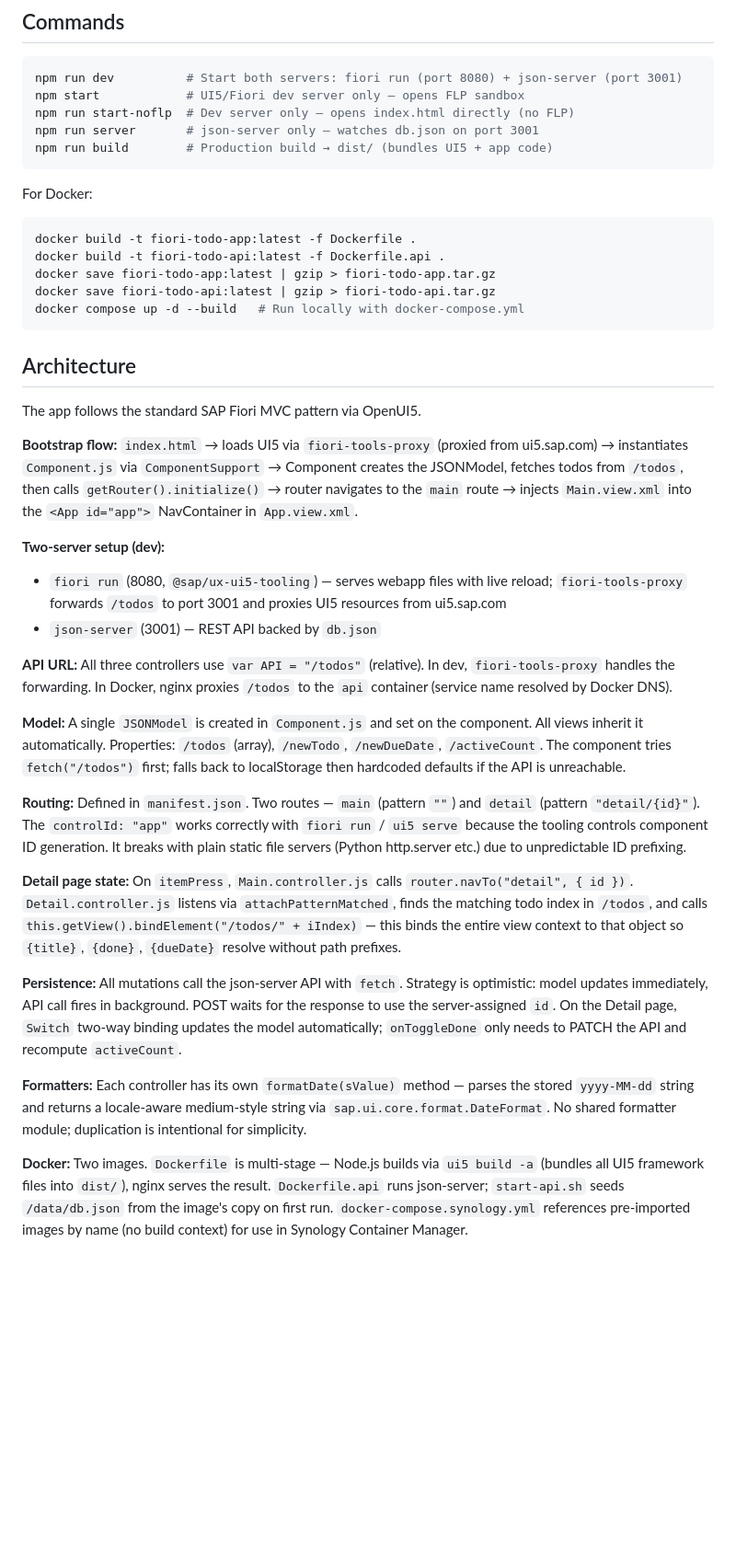
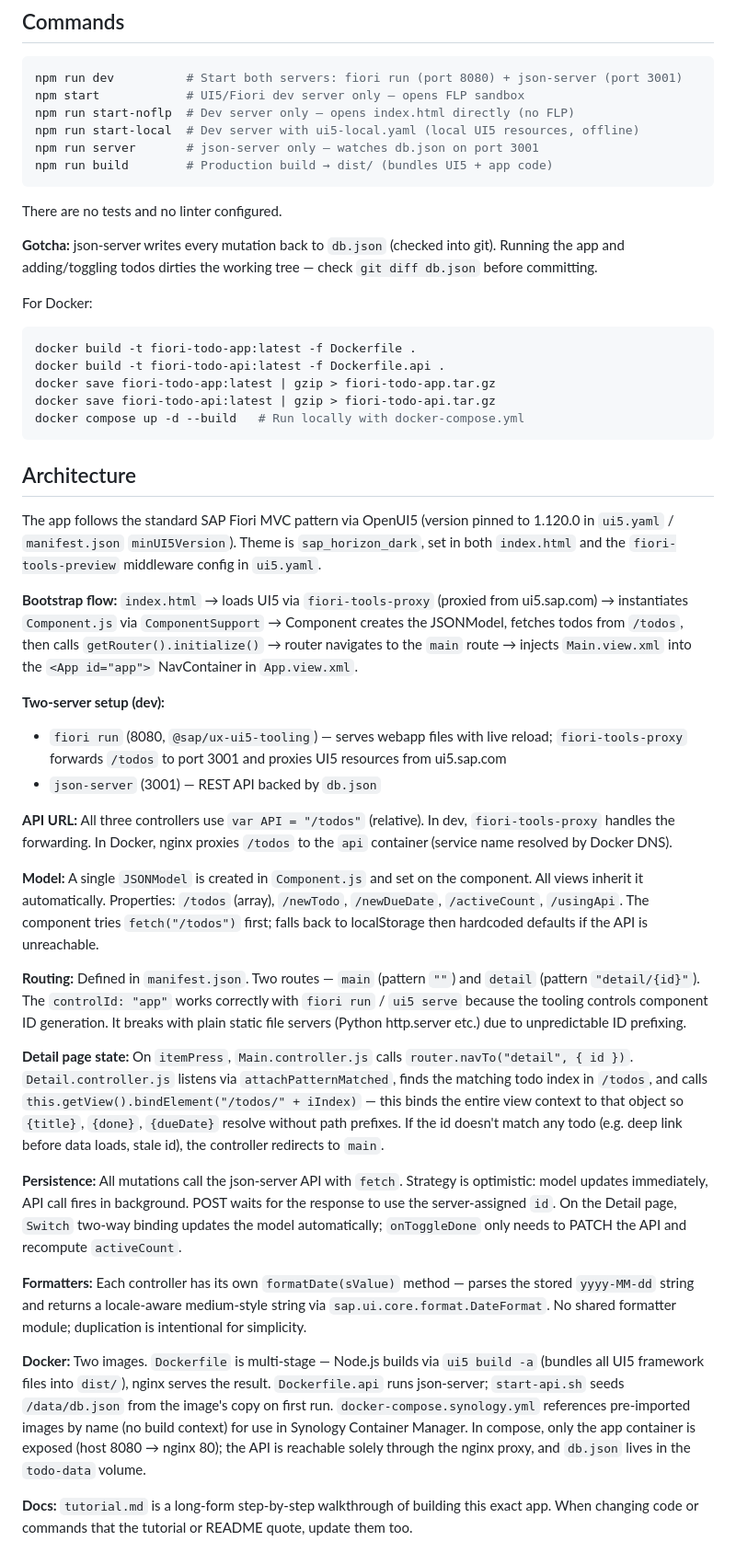
Before and after one commit to CiozZ/fiori-todo-app, a Markdown page: CLAUDE.md, the part around the change. Shown at 92% size. Drawn GitHub-style; blank space fills up the shorter version.

Commit message:
Update CLAUDE.md: add gotchas, missing scripts, and doc-sync note
Co-Authored-By: Claude Fable 5 <noreply@anthropic.com>

````diff
--- a/CLAUDE.md
+++ b/CLAUDE.md
@@ -8,9 +8,14 @@ This file provides guidance to Claude Code (claude.ai/code) when working with co
 npm run dev          # Start both servers: fiori run (port 8080) + json-server (port 3001)
 npm start            # UI5/Fiori dev server only — opens FLP sandbox
 npm run start-noflp  # Dev server only — opens index.html directly (no FLP)
+npm run start-local  # Dev server with ui5-local.yaml (local UI5 resources, offline)
 npm run server       # json-server only — watches db.json on port 3001
 npm run build        # Production build → dist/ (bundles UI5 + app code)
 ```
+
+There are no tests and no linter configured.
+
+**Gotcha:** json-server writes every mutation back to `db.json` (checked into git). Running the app and adding/toggling todos dirties the working tree — check `git diff db.json` before committing.
 
 For Docker:
 ```bash
@@ -23,7 +28,7 @@ docker compose up -d --build   # Run locally with docker-compose.yml
 
 ## Architecture
 
-The app follows the standard SAP Fiori MVC pattern via OpenUI5.
+The app follows the standard SAP Fiori MVC pattern via OpenUI5 (version pinned to 1.120.0 in `ui5.yaml` / `manifest.json` `minUI5Version`). Theme is `sap_horizon_dark`, set in both `index.html` and the `fiori-tools-preview` middleware config in `ui5.yaml`.
 
 **Bootstrap flow:** `index.html` → loads UI5 via `fiori-tools-proxy` (proxied from ui5.sap.com) → instantiates `Component.js` via `ComponentSupport` → Component creates the JSONModel, fetches todos from `/todos`, then calls `getRouter().initialize()` → router navigates to the `main` route → injects `Main.view.xml` into the `<App id="app">` NavContainer in `App.view.xml`.
 
@@ -33,14 +38,16 @@ The app follows the standard SAP Fiori MVC pattern via OpenUI5.
 
 **API URL:** All three controllers use `var API = "/todos"` (relative). In dev, `fiori-tools-proxy` handles the forwarding. In Docker, nginx proxies `/todos` to the `api` container (service name resolved by Docker DNS).
 
-**Model:** A single `JSONModel` is created in `Component.js` and set on the component. All views inherit it automatically. Properties: `/todos` (array), `/newTodo`, `/newDueDate`, `/activeCount`. The component tries `fetch("/todos")` first; falls back to localStorage then hardcoded defaults if the API is unreachable.
+**Model:** A single `JSONModel` is created in `Component.js` and set on the component. All views inherit it automatically. Properties: `/todos` (array), `/newTodo`, `/newDueDate`, `/activeCount`, `/usingApi`. The component tries `fetch("/todos")` first; falls back to localStorage then hardcoded defaults if the API is unreachable.
 
 **Routing:** Defined in `manifest.json`. Two routes — `main` (pattern `""`) and `detail` (pattern `"detail/{id}"`). The `controlId: "app"` works correctly with `fiori run` / `ui5 serve` because the tooling controls component ID generation. It breaks with plain static file servers (Python http.server etc.) due to unpredictable ID prefixing.
 
-**Detail page state:** On `itemPress`, `Main.controller.js` calls `router.navTo("detail", { id })`. `Detail.controller.js` listens via `attachPatternMatched`, finds the matching todo index in `/todos`, and calls `this.getView().bindElement("/todos/" + iIndex)` — this binds the entire view context to that object so `{title}`, `{done}`, `{dueDate}` resolve without path prefixes.
+**Detail page state:** On `itemPress`, `Main.controller.js` calls `router.navTo("detail", { id })`. `Detail.controller.js` listens via `attachPatternMatched`, finds the matching todo index in `/todos`, and calls `this.getView().bindElement("/todos/" + iIndex)` — this binds the entire view context to that object so `{title}`, `{done}`, `{dueDate}` resolve without path prefixes. If the id doesn't match any todo (e.g. deep link before data loads, stale id), the controller redirects to `main`.
 
 **Persistence:** All mutations call the json-server API with `fetch`. Strategy is optimistic: model updates immediately, API call fires in background. POST waits for the response to use the server-assigned `id`. On the Detail page, `Switch` two-way binding updates the model automatically; `onToggleDone` only needs to PATCH the API and recompute `activeCount`.
 
 **Formatters:** Each controller has its own `formatDate(sValue)` method — parses the stored `yyyy-MM-dd` string and returns a locale-aware medium-style string via `sap.ui.core.format.DateFormat`. No shared formatter module; duplication is intentional for simplicity.
 
-**Docker:** Two images. `Dockerfile` is multi-stage — Node.js builds via `ui5 build -a` (bundles all UI5 framework files into `dist/`), nginx serves the result. `Dockerfile.api` runs json-server; `start-api.sh` seeds `/data/db.json` from the image's copy on first run. `docker-compose.synology.yml` references pre-imported images by name (no build context) for use in Synology Container Manager.
+**Docker:** Two images. `Dockerfile` is multi-stage — Node.js builds via `ui5 build -a` (bundles all UI5 framework files into `dist/`), nginx serves the result. `Dockerfile.api` runs json-server; `start-api.sh` seeds `/data/db.json` from the image's copy on first run. `docker-compose.synology.yml` references pre-imported images by name (no build context) for use in Synology Container Manager. In compose, only the app container is exposed (host 8080 → nginx 80); the API is reachable solely through the nginx proxy, and `db.json` lives in the `todo-data` volume.
+
+**Docs:** `tutorial.md` is a long-form step-by-step walkthrough of building this exact app. When changing code or commands that the tutorial or README quote, update them too.
````
